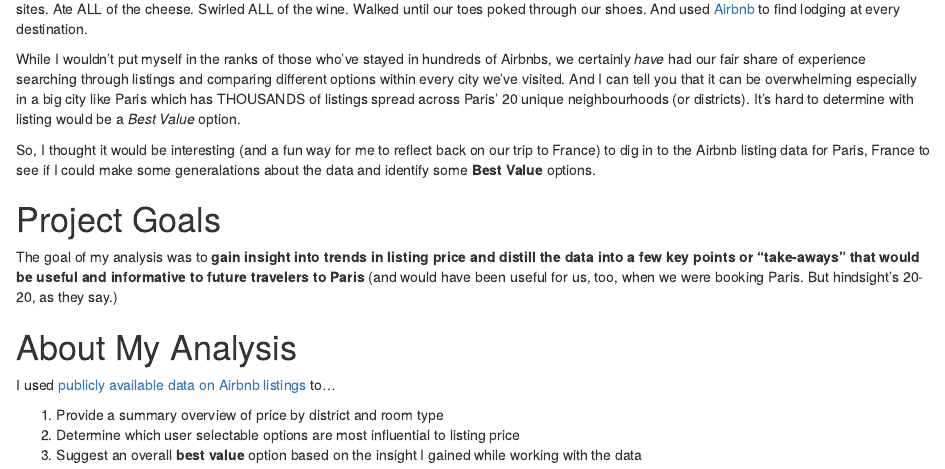
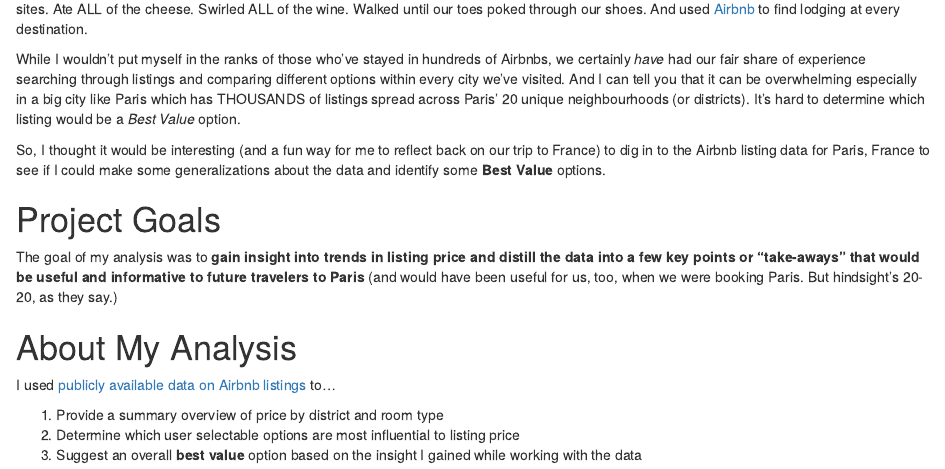
Before and after one commit to eherdter/MyWebsite, an R Markdown document (content/post/2019-06-19-traveling-to-paris-france-how-to-get-the-biggest-bang-from-your-buck-using-airbnb.Rmd): the page in a window 1100 px wide, from 280 px down. Rendered offline with R 4.5, knitr and Pandoc, with nearby package versions.

Commit message:
docs:edit text in post

```diff
--- a/content/post/2019-06-19-traveling-to-paris-france-how-to-get-the-biggest-bang-from-your-buck-using-airbnb.Rmd
+++ b/content/post/2019-06-19-traveling-to-paris-france-how-to-get-the-biggest-bang-from-your-buck-using-airbnb.Rmd
@@ -21,9 +21,9 @@
 
 My husband and I just returned home from a delayed-honeymoon/finishing-my-Ph.D. two-week trip to France. It was a whirlwind. We saw ALL the sites. Ate ALL of the cheese. Swirled ALL of the wine. Walked until our toes poked through our shoes. And used [Airbnb](https://www.airbnb.com) to find lodging at every destination.
 
-While I wouldn't put myself in the ranks of those who've stayed in hundreds of Airbnbs, we certainly _have_ had our fair share of experience searching through listings and comparing different options within every city we've visited. And I can tell you that it can be overwhelming especially in a big city like Paris which has THOUSANDS of listings spread across Paris' 20 unique neighbourhoods (or districts). It's hard to determine with listing would be a *_Best Value_* option.
+While I wouldn't put myself in the ranks of those who've stayed in hundreds of Airbnbs, we certainly _have_ had our fair share of experience searching through listings and comparing different options within every city we've visited. And I can tell you that it can be overwhelming especially in a big city like Paris which has THOUSANDS of listings spread across Paris' 20 unique neighbourhoods (or districts). It's hard to determine which listing would be a *_Best Value_* option.
 
-So, I thought it would be interesting (and a fun way for me to reflect back on our trip to France) to dig in to the Airbnb listing data for Paris, France to see if I could make some generalations about the data and identify some **Best Value** options.
+So, I thought it would be interesting (and a fun way for me to reflect back on our trip to France) to dig in to the Airbnb listing data for Paris, France to see if I could make some generalizations about the data and identify some **Best Value** options.
 
 # Project Goals
 
```
